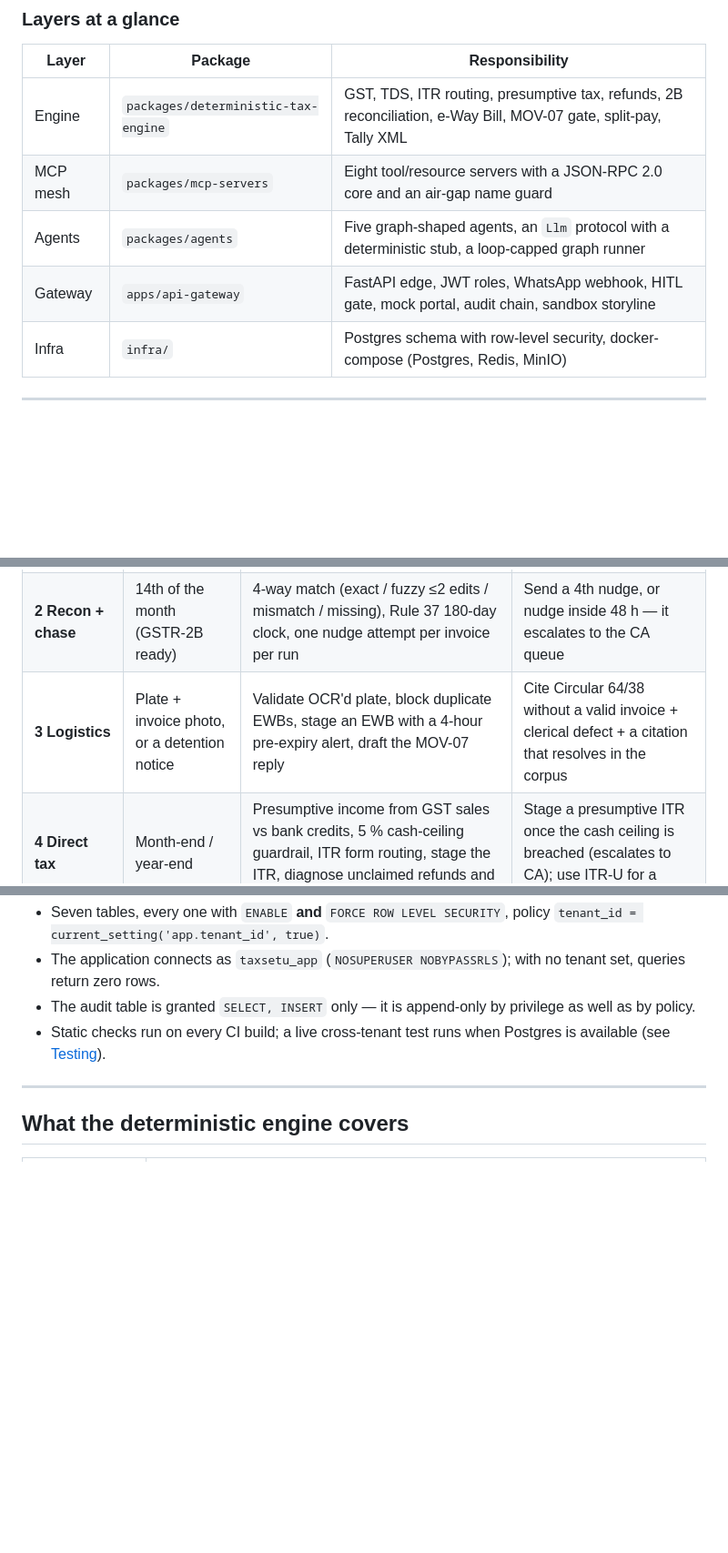
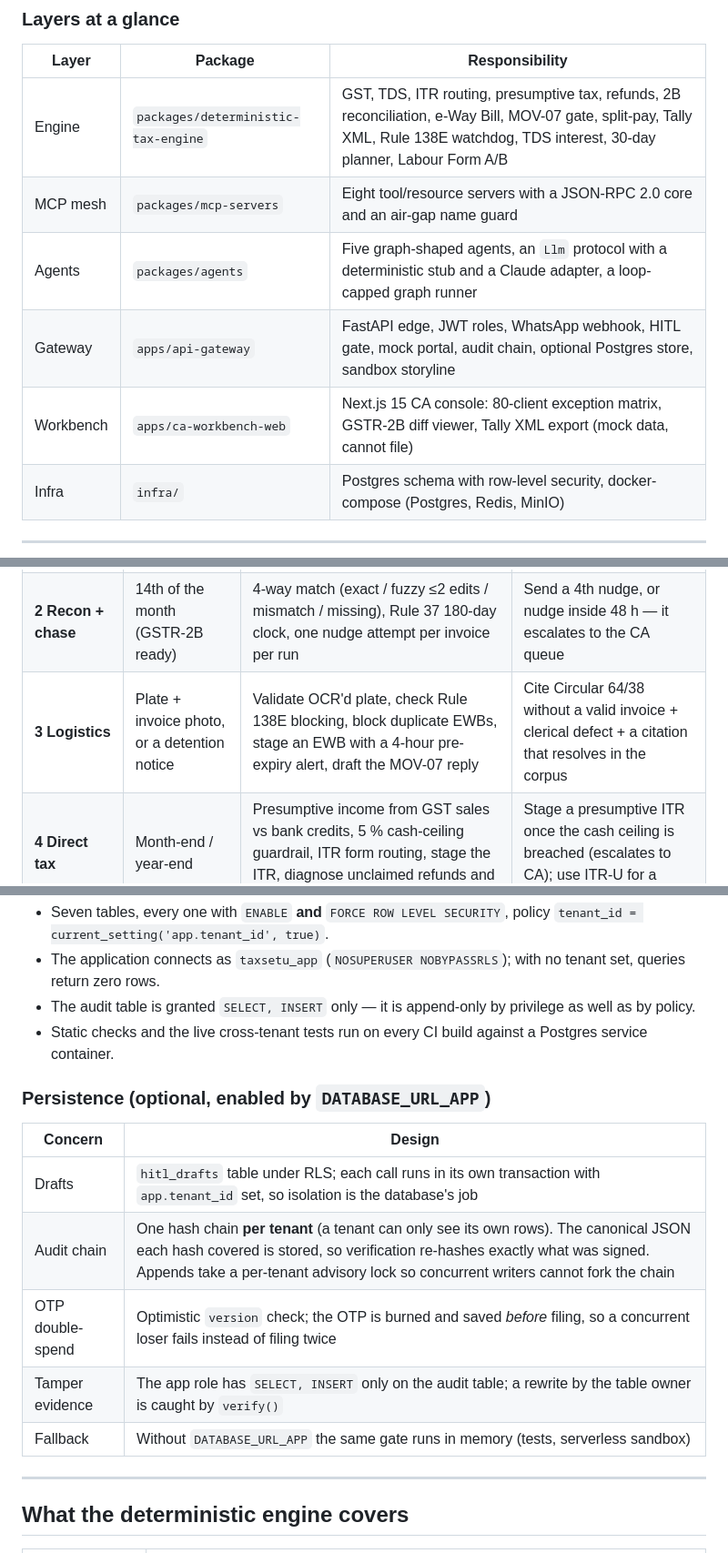
Before and after one commit to loktrishal-05/Kosh-AI, a Markdown page: README.md, 3 parts joined by grey strips. Shown at 91% size. GitHub-like rendering; blank space fills up the shorter version.

```diff
--- a/README.md
+++ b/README.md
@@ -114,10 +114,11 @@ gate, and the gate only moves when a human supplies a valid OTP.
 
 | Layer | Package | Responsibility |
 |-------|---------|----------------|
-| Engine | `packages/deterministic-tax-engine` | GST, TDS, ITR routing, presumptive tax, refunds, 2B reconciliation, e-Way Bill, MOV-07 gate, split-pay, Tally XML |
+| Engine | `packages/deterministic-tax-engine` | GST, TDS, ITR routing, presumptive tax, refunds, 2B reconciliation, e-Way Bill, MOV-07 gate, split-pay, Tally XML, Rule 138E watchdog, TDS interest, 30-day planner, Labour Form A/B |
 | MCP mesh | `packages/mcp-servers` | Eight tool/resource servers with a JSON-RPC 2.0 core and an air-gap name guard |
-| Agents | `packages/agents` | Five graph-shaped agents, an `Llm` protocol with a deterministic stub, a loop-capped graph runner |
-| Gateway | `apps/api-gateway` | FastAPI edge, JWT roles, WhatsApp webhook, HITL gate, mock portal, audit chain, sandbox storyline |
+| Agents | `packages/agents` | Five graph-shaped agents, an `Llm` protocol with a deterministic stub and a Claude adapter, a loop-capped graph runner |
+| Gateway | `apps/api-gateway` | FastAPI edge, JWT roles, WhatsApp webhook, HITL gate, mock portal, audit chain, optional Postgres store, sandbox storyline |
+| Workbench | `apps/ca-workbench-web` | Next.js 15 CA console: 80-client exception matrix, GSTR-2B diff viewer, Tally XML export (mock data, cannot file) |
 | Infra | `infra/` | Postgres schema with row-level security, docker-compose (Postgres, Redis, MinIO) |
 
 ---
@@ -128,7 +129,7 @@ gate, and the gate only moves when a human supplies a valid OTP.
 |-------|---------|--------------|---------------------|
 | **1 Ingestion** | Bill photo / PDF on WhatsApp | Extract → validate GSTIN checksum → de-duplicate (`SHA-256(gstin + normalised inv no + FY)`) → supplier trust score from GSTN history → GST split, §17(5) blocked-credit check, TDS → send a one-tap approval card | Guess on a bad extraction (returns `NEEDS_REVIEW`); move money |
 | **2 Recon + chase** | 14th of the month (GSTR-2B ready) | 4-way match (exact / fuzzy ≤2 edits / mismatch / missing), Rule 37 180-day clock, one nudge attempt per invoice per run | Send a 4th nudge, or nudge inside 48 h — it escalates to the CA queue |
-| **3 Logistics** | Plate + invoice photo, or a detention notice | Validate OCR'd plate, block duplicate EWBs, stage an EWB with a 4-hour pre-expiry alert, draft the MOV-07 reply | Cite Circular 64/38 without a valid invoice + clerical defect + a citation that resolves in the corpus |
+| **3 Logistics** | Plate + invoice photo, or a detention notice | Validate OCR'd plate, check Rule 138E blocking, block duplicate EWBs, stage an EWB with a 4-hour pre-expiry alert, draft the MOV-07 reply | Cite Circular 64/38 without a valid invoice + clerical defect + a citation that resolves in the corpus |
 | **4 Direct tax** | Month-end / year-end | Presumptive income from GST sales vs bank credits, 5 % cash-ceiling guardrail, ITR form routing, stage the ITR, diagnose unclaimed refunds and draft §119(2)(b) petitions | Stage a presumptive ITR once the cash ceiling is breached (escalates to CA); use ITR-U for a refund |
 | **5 Explainer + hand-off** | Before each deadline | Build Tally XML packets for the CA, stage the return, produce a vernacular voice summary | Say a number the engine did not produce — ungrounded prose is replaced by a fixed template |
 
@@ -268,7 +269,17 @@ erDiagram
 * Seven tables, every one with `ENABLE` **and** `FORCE ROW LEVEL SECURITY`, policy `tenant_id = current_setting('app.tenant_id', true)`.
 * The application connects as `taxsetu_app` (`NOSUPERUSER NOBYPASSRLS`); with no tenant set, queries return zero rows.
 * The audit table is granted `SELECT, INSERT` only — it is append-only by privilege as well as by policy.
-* Static checks run on every CI build; a live cross-tenant test runs when Postgres is available (see [Testing](#testing)).
+* Static checks and the live cross-tenant tests run on every CI build against a Postgres service container.
+
+### Persistence (optional, enabled by `DATABASE_URL_APP`)
+
+| Concern | Design |
+|---------|--------|
+| Drafts | `hitl_drafts` table under RLS; each call runs in its own transaction with `app.tenant_id` set, so isolation is the database's job |
+| Audit chain | One hash chain **per tenant** (a tenant can only see its own rows). The canonical JSON each hash covered is stored, so verification re-hashes exactly what was signed. Appends take a per-tenant advisory lock so concurrent writers cannot fork the chain |
+| OTP double-spend | Optimistic `version` check; the OTP is burned and saved *before* filing, so a concurrent loser fails instead of filing twice |
+| Tamper evidence | The app role has `SELECT, INSERT` only on the audit table; a rewrite by the table owner is caught by `verify()` |
+| Fallback | Without `DATABASE_URL_APP` the same gate runs in memory (tests, serverless sandbox) |
 
 ---
 
```
Also changed, not shown: other parts of README.md (+33 -21 lines), docs/PLAN.md (+3 -3 lines), docs/assets/workbench-2b-diff.jpg (added), docs/assets/workbench-matrix.jpg (added), 3 other files.
